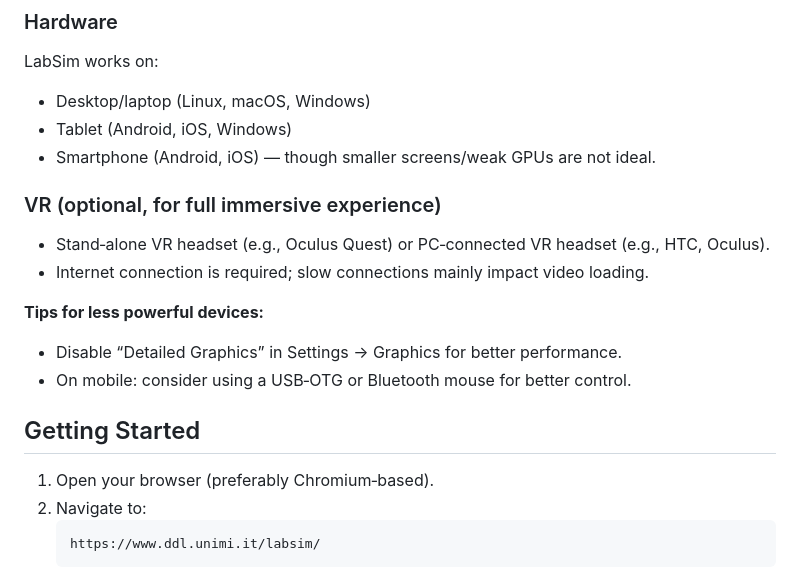
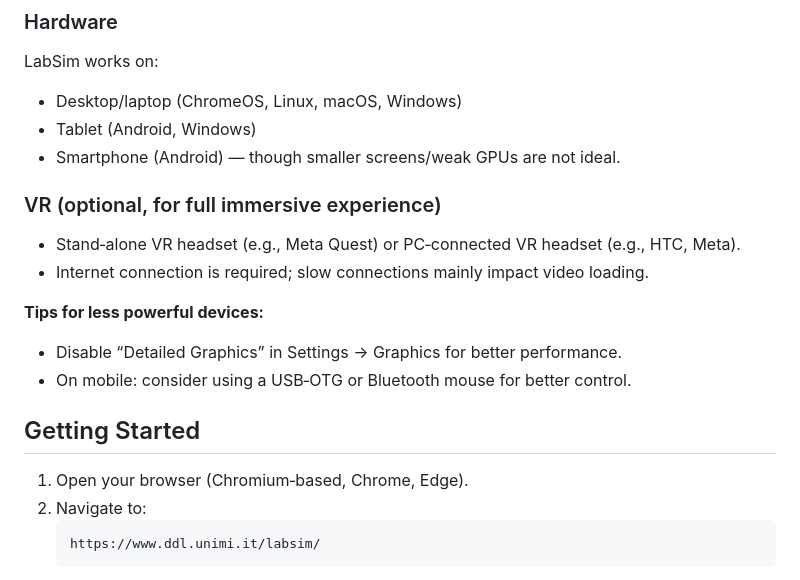
Before and after one commit to AlexPedre/LabSim, a Markdown page: README.md, the part around the change. Rendered like a GitHub page.

````diff
--- a/README.md
+++ b/README.md
@@ -33,12 +33,12 @@ LabSim has some limitations:
 ## Requirements
 ### Hardware
 LabSim works on:
-- Desktop/laptop (Linux, macOS, Windows)
-- Tablet (Android, iOS, Windows)
-- Smartphone (Android, iOS) — though smaller screens/weak GPUs are not ideal.
+- Desktop/laptop (ChromeOS, Linux, macOS, Windows)
+- Tablet (Android, Windows)
+- Smartphone (Android) — though smaller screens/weak GPUs are not ideal.
 
 ### VR (optional, for full immersive experience)
-- Stand‑alone VR headset (e.g., Oculus Quest) or PC‑connected VR headset (e.g., HTC, Oculus).
+- Stand‑alone VR headset (e.g., Meta Quest) or PC‑connected VR headset (e.g., HTC, Meta).
 - Internet connection is required; slow connections mainly impact video loading.
 
 **Tips for less powerful devices:**
@@ -46,7 +46,7 @@ LabSim works on:
 - On mobile: consider using a USB‑OTG or Bluetooth mouse for better control.
 
 ## Getting Started
-1. Open your browser (preferably Chromium‑based).
+1. Open your browser (Chromium‑based, Chrome, Edge).
 2. Navigate to:
    ```
    https://www.ddl.unimi.it/labsim/
````
